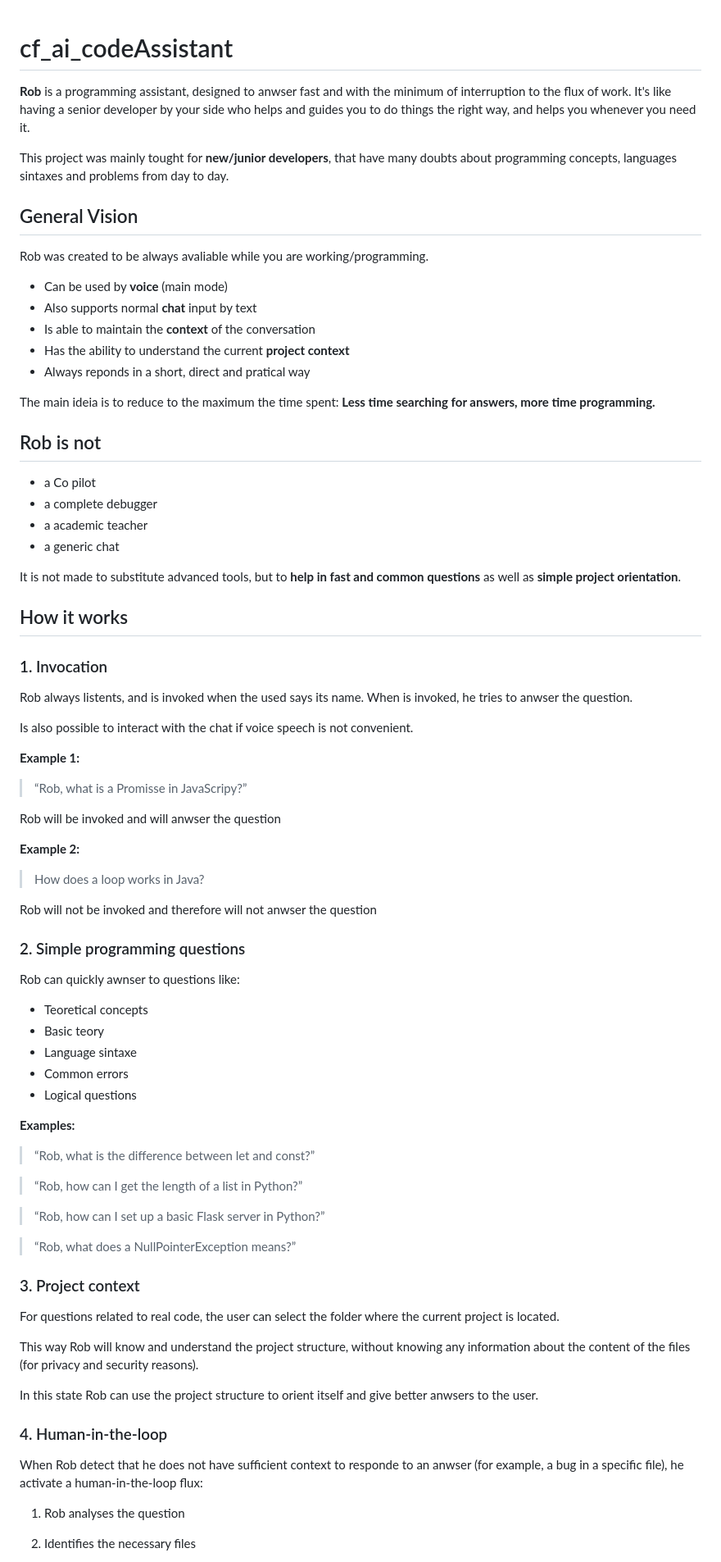
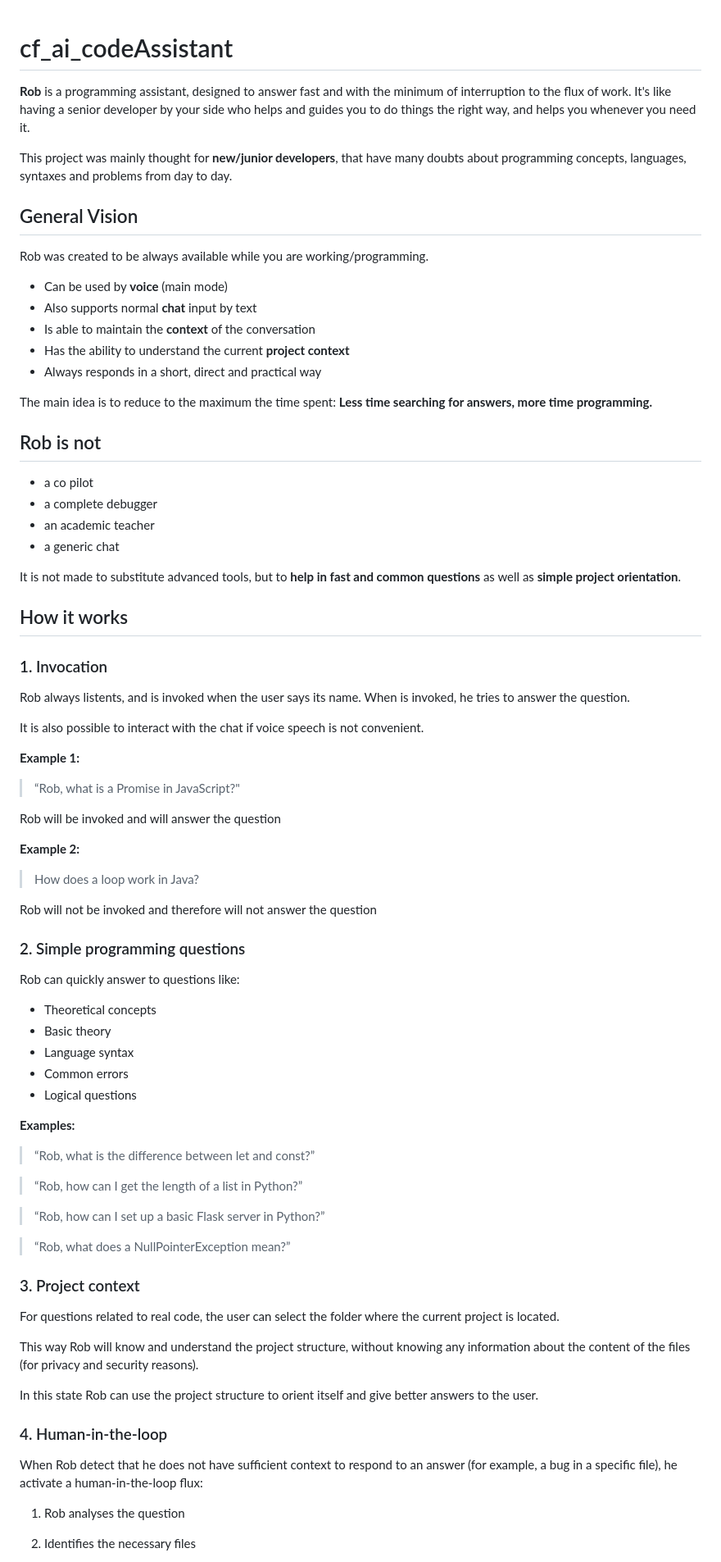
Before and after one commit to DenisBahnari/cf_ai_codeAssistant, a Markdown page: README.md, the part around one of its changes. Shown at 82% size. Drawn GitHub-style.

Commit message:
Grammar fixes

```diff
--- a/README.md
+++ b/README.md
@@ -1,83 +1,118 @@
 # cf_ai_codeAssistant
 
-**Rob** is a programming assistant, designed to anwser fast and with the minimum of interruption to the flux of work. It's like having a senior developer by your side who helps and guides you to do things the right way, and helps you whenever you need it.
 
-This project was mainly tought for **new/junior developers**, that have many doubts about programming concepts, languages sintaxes and problems from day to day.
+**Rob** is a programming assistant, designed to answer fast and with the minimum of interruption to the flux of work. It's like having a senior developer by your side who helps and guides you to do things the right way, and helps you whenever you need it.
+
+
+This project was mainly thought for **new/junior developers**, that have many doubts about programming concepts, languages, syntaxes and problems from day to day.
+
 
 ## General Vision
 
-Rob was created to be always avaliable while you are working/programming.
+
+Rob was created to be always available while you are working/programming.
+
 
 - Can be used by **voice** (main mode)
 - Also supports normal **chat** input by text
 - Is able to maintain the **context** of the conversation
 - Has the ability to understand the current **project context**
-- Always reponds in a short, direct and pratical way
+- Always responds in a short, direct and practical way
 
-The main ideia is to reduce to the maximum the time spent: **Less time searching for answers, more time programming.**
+
+The main idea is to reduce to the maximum the time spent: **Less time searching for answers, more time programming.**
+
 
 ## Rob is not
 
-- a Co pilot
+
+- a co pilot
 - a complete debugger
-- a academic teacher
+- an academic teacher
 - a generic chat
+
 
 It is not made to substitute advanced tools, but to **help in fast and common questions** as well as **simple project orientation**.
 
+
 ## How it works
+
 
 ### 1. Invocation
 
-Rob always listents, and is invoked when the used says its name. When is invoked, he tries to anwser the question.
 
-Is also possible to interact with the chat if voice speech is not convenient.
+Rob always listents, and is invoked when the user says its name. When is invoked, he tries to answer the question.
+
+
+It is also possible to interact with the chat if voice speech is not convenient.
+
 
 **Example 1:**
-> “Rob, what is a Promisse in JavaScripy?”
+> “Rob, what is a Promise in JavaScript?"
 
-Rob will be invoked and will anwser the question
+
+Rob will be invoked and will answer the question
+
 
 **Example 2:**
-> How does a loop works in Java?
+> How does a loop work in Java?
 
-Rob will not be invoked and therefore will not anwser the question
+
+Rob will not be invoked and therefore will not answer the question
+
 
 ### 2. Simple programming questions
 
-Rob can quickly awnser to questions like:
 
-- Teoretical concepts
-- Basic teory
-- Language sintaxe
+Rob can quickly answer to questions like:
+
+
+- Theoretical concepts
+- Basic theory
+- Language syntax
 - Common errors
 - Logical questions
 
+
 **Examples:**
+
 
 > “Rob, what is the difference between let and const?”
 
+
 > “Rob, how can I get the length of a list in Python?”
+
 
 > “Rob, how can I set up a basic Flask server in Python?”
 
-> “Rob, what does a NullPointerException means?”
+
+> “Rob, what does a NullPointerException mean?”
+
+
 
 
 ### 3. Project context
 
+
 For questions related to real code, the user can select the folder where the current project is located.
+
 
 This way Rob will know and understand the project structure, without knowing any information about the content of the files (for privacy and security reasons).
 
-In this state Rob can use the project structure to orient itself and give better anwsers to the user.
+
+In this state Rob can use the project structure to orient itself and give better answers to the user.
+
+
 
 
 ### 4. Human-in-the-loop
 
-When Rob detect that he does not have sufficient context to responde to an anwser (for example, a bug in a specific file), he activate a human-in-the-loop flux:
+
+When Rob detect that he does not have sufficient context to respond to an answer (for example, a bug in a specific file), he activate a human-in-the-loop flux:
+
 
 1. Rob analyses the question
 
+
 2. Identifies the necessary files
 
```
Also changed, not shown: other parts of README.md (+42 -7 lines).
